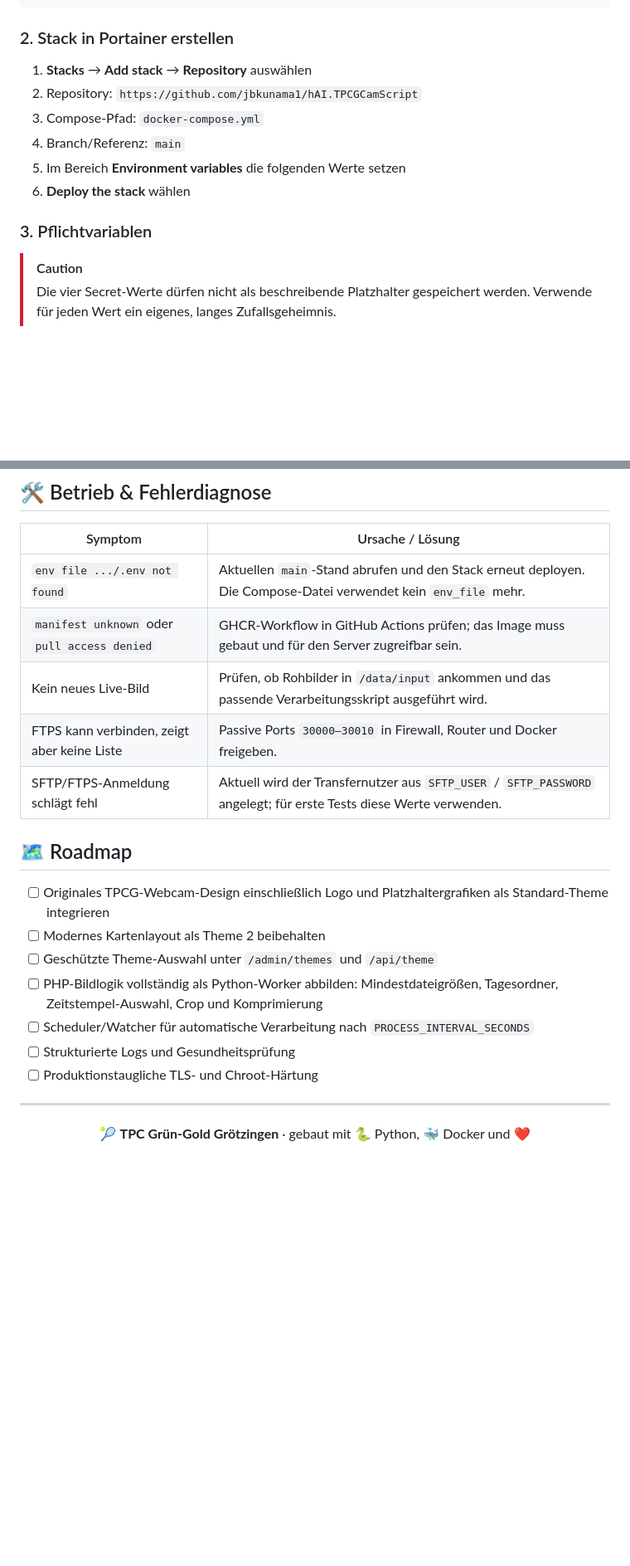
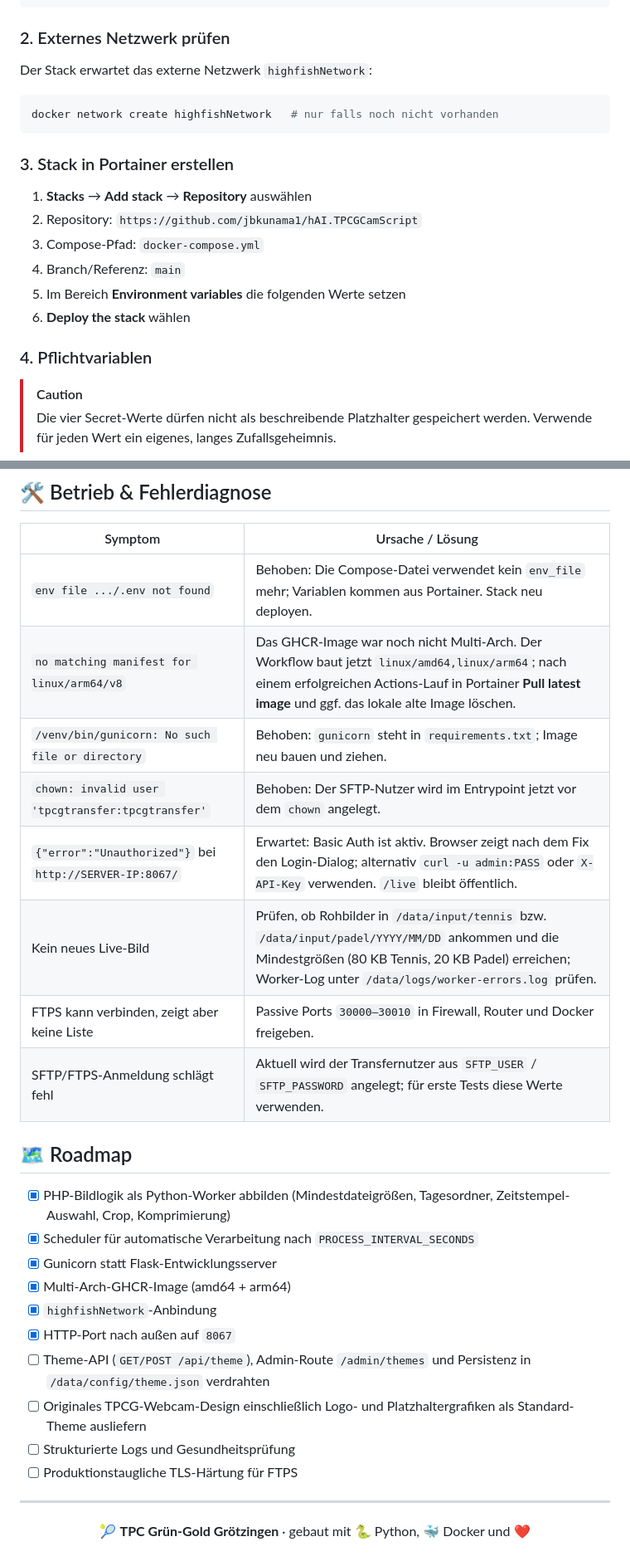
Before and after one commit to jbkunama1/hAI.TPCGCamScript, a Markdown page: README.md, 2 parts joined by grey strips. Shown at 83% size. GitHub-like rendering; blank space fills up the shorter version.

````diff
--- a/README.md
+++ b/README.md
@@ -91,7 +98,15 @@ sudo mkdir -p \
   /opt/hai-tpcg-cam-script/data/config
 ```
 
-### 2. Stack in Portainer erstellen
+### 2. Externes Netzwerk prüfen
+
+Der Stack erwartet das externe Netzwerk `highfishNetwork`:
+
+```bash
+docker network create highfishNetwork   # nur falls noch nicht vorhanden
+```
+
+### 3. Stack in Portainer erstellen
 
 1. **Stacks** → **Add stack** → **Repository** auswählen
 2. Repository: `https://github.com/jbkunama1/hAI.TPCGCamScript`
@@ -100,7 +115,7 @@ sudo mkdir -p \
 5. Im Bereich **Environment variables** die folgenden Werte setzen
 6. **Deploy the stack** wählen
 
-### 3. Pflichtvariablen
+### 4. Pflichtvariablen
 
 > [!CAUTION]
 > Die vier Secret-Werte dürfen nicht als beschreibende Platzhalter gespeichert werden. Verwende für jeden Wert ein eigenes, langes Zufallsgeheimnis.
@@ -200,21 +225,27 @@ curl \
 
 | Symptom | Ursache / Lösung |
 |---|---|
-| `env file .../.env not found` | Aktuellen `main`-Stand abrufen und den Stack erneut deployen. Die Compose-Datei verwendet kein `env_file` mehr. |
-| `manifest unknown` oder `pull access denied` | GHCR-Workflow in GitHub Actions prüfen; das Image muss gebaut und für den Server zugreifbar sein. |
-| Kein neues Live-Bild | Prüfen, ob Rohbilder in `/data/input` ankommen und das passende Verarbeitungsskript ausgeführt wird. |
+| `env file .../.env not found` | Behoben: Die Compose-Datei verwendet kein `env_file` mehr; Variablen kommen aus Portainer. Stack neu deployen. |
+| `no matching manifest for linux/arm64/v8` | Das GHCR-Image war noch nicht Multi-Arch. Der Workflow baut jetzt `linux/amd64,linux/arm64`; nach einem erfolgreichen Actions-Lauf in Portainer **Pull latest image** und ggf. das lokale alte Image löschen. |
+| `/venv/bin/gunicorn: No such file or directory` | Behoben: `gunicorn` steht in `requirements.txt`; Image neu bauen und ziehen. |
+| `chown: invalid user 'tpcgtransfer:tpcgtransfer'` | Behoben: Der SFTP-Nutzer wird im Entrypoint jetzt vor dem `chown` angelegt. |
+| `{"error":"Unauthorized"}` bei `http://SERVER-IP:8067/` | Erwartet: Basic Auth ist aktiv. Browser zeigt nach dem Fix den Login-Dialog; alternativ `curl -u admin:PASS` oder `X-API-Key` verwenden. `/live` bleibt öffentlich. |
+| Kein neues Live-Bild | Prüfen, ob Rohbilder in `/data/input/tennis` bzw. `/data/input/padel/YYYY/MM/DD` ankommen und die Mindestgrößen (80 KB Tennis, 20 KB Padel) erreichen; Worker-Log unter `/data/logs/worker-errors.log` prüfen. |
 | FTPS kann verbinden, zeigt aber keine Liste | Passive Ports `30000–30010` in Firewall, Router und Docker freigeben. |
 | SFTP/FTPS-Anmeldung schlägt fehl | Aktuell wird der Transfernutzer aus `SFTP_USER` / `SFTP_PASSWORD` angelegt; für erste Tests diese Werte verwenden. |
 
 ## 🗺️ Roadmap
 
-- [ ] Originales TPCG-Webcam-Design einschließlich Logo und Platzhaltergrafiken als Standard-Theme integrieren
-- [ ] Modernes Kartenlayout als Theme 2 beibehalten
-- [ ] Geschützte Theme-Auswahl unter `/admin/themes` und `/api/theme`
-- [ ] PHP-Bildlogik vollständig als Python-Worker abbilden: Mindestdateigrößen, Tagesordner, Zeitstempel-Auswahl, Crop und Komprimierung
-- [ ] Scheduler/Watcher für automatische Verarbeitung nach `PROCESS_INTERVAL_SECONDS`
+- [x] PHP-Bildlogik als Python-Worker abbilden (Mindestdateigrößen, Tagesordner, Zeitstempel-Auswahl, Crop, Komprimierung)
+- [x] Scheduler für automatische Verarbeitung nach `PROCESS_INTERVAL_SECONDS`
+- [x] Gunicorn statt Flask-Entwicklungsserver
+- [x] Multi-Arch-GHCR-Image (amd64 + arm64)
+- [x] `highfishNetwork`-Anbindung
+- [x] HTTP-Port nach außen auf `8067`
+- [ ] Theme-API (`GET/POST /api/theme`), Admin-Route `/admin/themes` und Persistenz in `/data/config/theme.json` verdrahten
+- [ ] Originales TPCG-Webcam-Design einschließlich Logo- und Platzhaltergrafiken als Standard-Theme ausliefern
 - [ ] Strukturierte Logs und Gesundheitsprüfung
-- [ ] Produktionstaugliche TLS- und Chroot-Härtung
+- [ ] Produktionstaugliche TLS-Härtung für FTPS
 
 ---
 
````
Also changed, not shown: other parts of README.md (+42 -25 lines).
